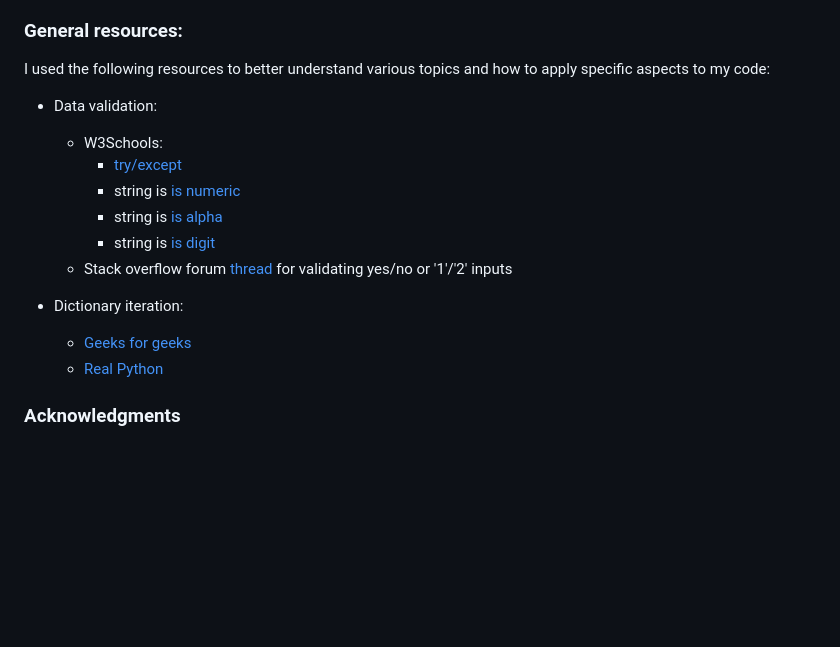
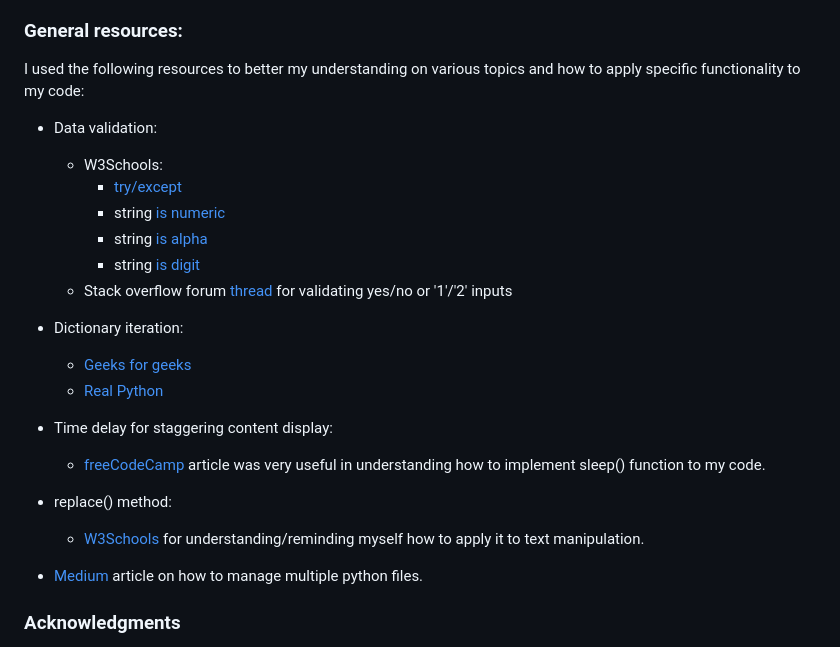
Before and after one commit to laurakond/Once-Upon-a-Time, a Markdown page: README.md, the part around one of its changes. Rendered like a GitHub page; blank space fills up the shorter version.

Commit message:
readme(edit general resources section)

```diff
--- a/README.md
+++ b/README.md
@@ -211,19 +211,27 @@ I did additional research on best coding/refactoring practices:
 - The following [discussion board](https://discuss.python.org/t/struggling-with-while-loops/20865/10) was helpful for refactoring if statements in the user input/validation functions, more specifically, for using "**not in [list]**" statement.
 
 ### General resources:
-I used the following resources to better understand various topics and how to apply specific aspects to my code:
+I used the following resources to better my understanding on various topics and how to apply specific functionality to my code:
 - Data validation:
     - W3Schools:
         - [try/except](https://www.w3schools.com/python/python_try_except.asp)
-        - string is [is numeric](https://www.w3schools.com/python/ref_string_isnumeric.asp)
-        - string is [is alpha](https://www.w3schools.com/python/ref_string_isalpha.asp)
-        - string is [is digit](https://docs.python.org/3/library/stdtypes.html#str.isdigit)
+        - string [is numeric](https://www.w3schools.com/python/ref_string_isnumeric.asp)
+        - string [is alpha](https://www.w3schools.com/python/ref_string_isalpha.asp)
+        - string [is digit](https://docs.python.org/3/library/stdtypes.html#str.isdigit)
     - Stack overflow forum [thread](https://stackoverflow.com/questions/16399721/making-sure-no-integers-in-a-string) for validating yes/no or '1'/'2' inputs
 
 - Dictionary iteration:
     - [Geeks for geeks](https://www.geeksforgeeks.org/python-accessing-items-in-lists-within-dictionary/)
     - [Real Python](https://realpython.com/iterate-through-dictionary-python/
     )
+
+- Time delay for staggering content display:
+    - [freeCodeCamp](https://www.freecodecamp.org/news/the-python-sleep-function-how-to-make-python-wait-a-few-seconds-before-continuing-with-example-commands/) article was very useful in understanding how to implement sleep() function to my code.
+
+- replace() method:
+    - [W3Schools](https://www.w3schools.com/python/ref_string_replace.asp) for understanding/reminding myself how to apply it to text manipulation.
+
+- [Medium](https://towardsdatascience.com/common-mistakes-when-dealing-with-multiple-python-files-b4f4dc4d5643) article on how to manage multiple python files.
 
 ### Acknowledgments
 
```
Also changed, not shown: other parts of README.md (+1 -1 lines).
